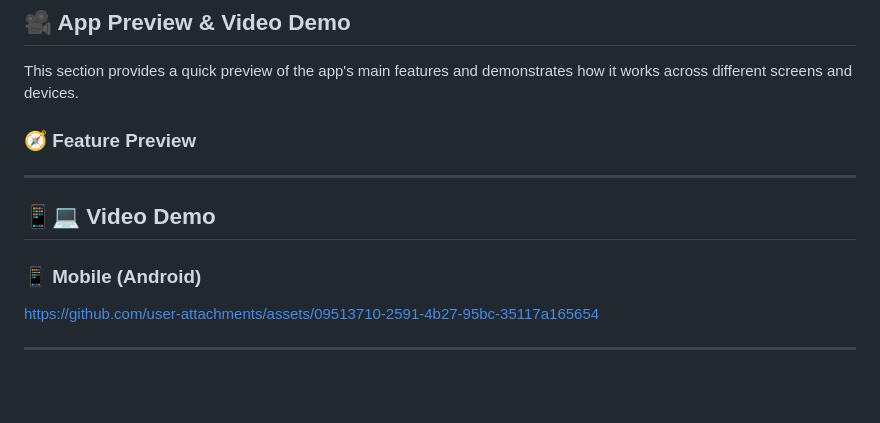
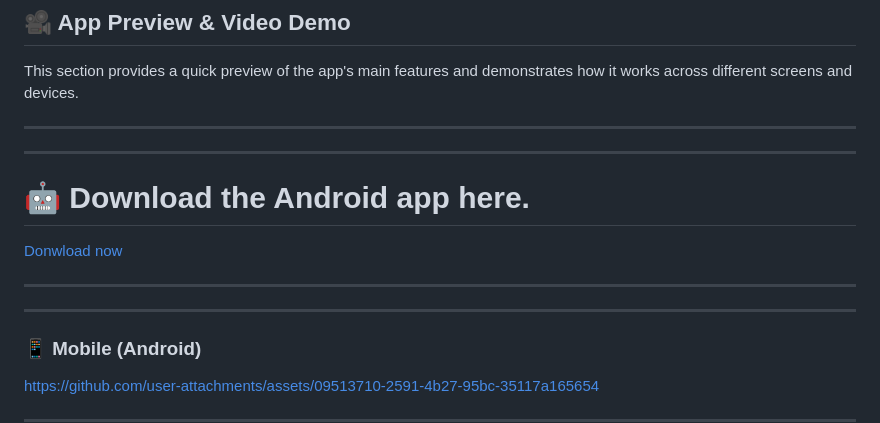
Before and after one commit to ahmed-eltantawi/News_Cloud, a Markdown page: README.md, the part around the change. GitHub-like rendering; blank space fills up the shorter version.

```diff
--- a/README.md
+++ b/README.md
@@ -5,11 +5,19 @@ A modern Flutter news application that fetches and displays the latest news arti
 ## 🎥 App Preview & Video Demo
 This section provides a quick preview of the app's main features and demonstrates how it works across different screens and devices.
 
-### 🧭 Feature Preview
 ---
 
-## 📱💻 Video Demo
+---
 
+# 🤖 Download the Android app here.
+[Donwload now](https://ahmedeltantawi.netlify.app/News_Cloud.apk)
+
+
+
+---
+
+
+---
 
 ### 📱 Mobile (Android)
 
```
